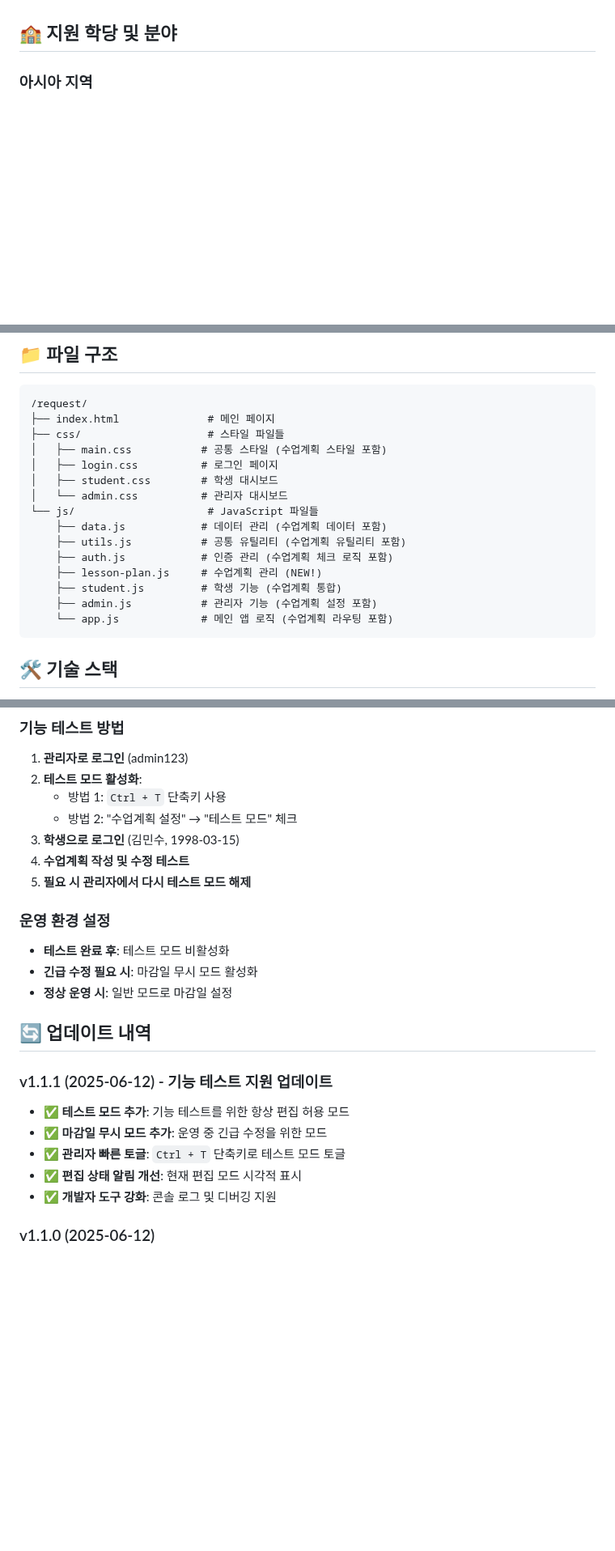
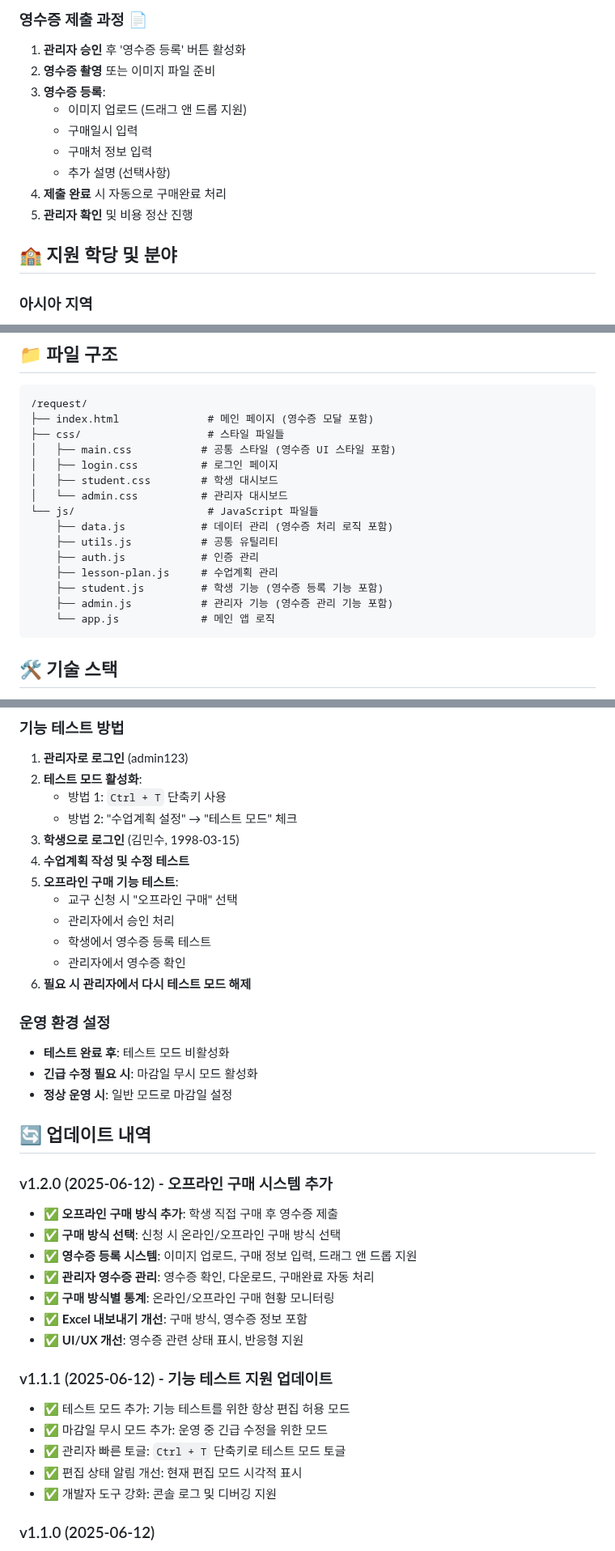
Before and after one commit to faye8796/request, a Markdown page: README.md, 3 parts joined by grey strips. Shown at 81% size. Rendered like a GitHub page; blank space fills up the shorter version.

````diff
--- a/README.md
+++ b/README.md
@@ -53,3 +83,13 @@
+### 영수증 제출 과정 📄
+1. **관리자 승인** 후 '영수증 등록' 버튼 활성화
+2. **영수증 촬영** 또는 이미지 파일 준비
+3. **영수증 등록**:
+   - 이미지 업로드 (드래그 앤 드롭 지원)
+   - 구매일시 입력
+   - 구매처 정보 입력
+   - 추가 설명 (선택사항)
+4. **제출 완료** 시 자동으로 구매완료 처리
+5. **관리자 확인** 및 비용 정산 진행
 
 ## 🏫 지원 학당 및 분야
 
@@ -68,20 +108,20 @@
 ## 📁 파일 구조
 ```
 /request/
-├── index.html              # 메인 페이지
+├── index.html              # 메인 페이지 (영수증 모달 포함)
 ├── css/                    # 스타일 파일들
-│   ├── main.css           # 공통 스타일 (수업계획 스타일 포함)
+│   ├── main.css           # 공통 스타일 (영수증 UI 스타일 포함)
 │   ├── login.css          # 로그인 페이지
 │   ├── student.css        # 학생 대시보드
 │   └── admin.css          # 관리자 대시보드
 └── js/                     # JavaScript 파일들
-    ├── data.js            # 데이터 관리 (수업계획 데이터 포함)
-    ├── utils.js           # 공통 유틸리티 (수업계획 유틸리티 포함)
-    ├── auth.js            # 인증 관리 (수업계획 체크 로직 포함)
-    ├── lesson-plan.js     # 수업계획 관리 (NEW!)
-    ├── student.js         # 학생 기능 (수업계획 통합)
-    ├── admin.js           # 관리자 기능 (수업계획 설정 포함)
-    └── app.js             # 메인 앱 로직 (수업계획 라우팅 포함)
+    ├── data.js            # 데이터 관리 (영수증 처리 로직 포함)
+    ├── utils.js           # 공통 유틸리티
+    ├── auth.js            # 인증 관리
+    ├── lesson-plan.js     # 수업계획 관리
+    ├── student.js         # 학생 기능 (영수증 등록 기능 포함)
+    ├── admin.js           # 관리자 기능 (영수증 관리 기능 포함)
+    └── app.js             # 메인 앱 로직
 ```
 
 ## 🛠 기술 스택
@@ -172,7 +214,12 @@
    - 방법 2: "수업계획 설정" → "테스트 모드" 체크
 3. **학생으로 로그인** (김민수, 1998-03-15)
 4. **수업계획 작성 및 수정 테스트**
-5. **필요 시 관리자에서 다시 테스트 모드 해제**
+5. **오프라인 구매 기능 테스트**:
+   - 교구 신청 시 "오프라인 구매" 선택
+   - 관리자에서 승인 처리
+   - 학생에서 영수증 등록 테스트
+   - 관리자에서 영수증 확인
+6. **필요 시 관리자에서 다시 테스트 모드 해제**
 
 ### 운영 환경 설정
 - **테스트 완료 후**: 테스트 모드 비활성화
@@ -181,12 +228,21 @@
 
 ## 🔄 업데이트 내역
 
+### v1.2.0 (2025-06-12) - 오프라인 구매 시스템 추가
+- ✅ **오프라인 구매 방식 추가**: 학생 직접 구매 후 영수증 제출
+- ✅ **구매 방식 선택**: 신청 시 온라인/오프라인 구매 방식 선택
+- ✅ **영수증 등록 시스템**: 이미지 업로드, 구매 정보 입력, 드래그 앤 드롭 지원
+- ✅ **관리자 영수증 관리**: 영수증 확인, 다운로드, 구매완료 자동 처리
+- ✅ **구매 방식별 통계**: 온라인/오프라인 구매 현황 모니터링
+- ✅ **Excel 내보내기 개선**: 구매 방식, 영수증 정보 포함
+- ✅ **UI/UX 개선**: 영수증 관련 상태 표시, 반응형 지원
+
 ### v1.1.1 (2025-06-12) - 기능 테스트 지원 업데이트
-- ✅ **테스트 모드 추가**: 기능 테스트를 위한 항상 편집 허용 모드
-- ✅ **마감일 무시 모드 추가**: 운영 중 긴급 수정을 위한 모드
-- ✅ **관리자 빠른 토글**: `Ctrl + T` 단축키로 테스트 모드 토글
-- ✅ **편집 상태 알림 개선**: 현재 편집 모드 시각적 표시
-- ✅ **개발자 도구 강화**: 콘솔 로그 및 디버깅 지원
+- ✅ 테스트 모드 추가: 기능 테스트를 위한 항상 편집 허용 모드
+- ✅ 마감일 무시 모드 추가: 운영 중 긴급 수정을 위한 모드
+- ✅ 관리자 빠른 토글: `Ctrl + T` 단축키로 테스트 모드 토글
+- ✅ 편집 상태 알림 개선: 현재 편집 모드 시각적 표시
+- ✅ 개발자 도구 강화: 콘솔 로그 및 디버깅 지원
 
 ### v1.1.0 (2025-06-12)
 - ✅ 수업계획 작성 시스템 추가
````
Also changed, not shown: other parts of README.md (+59 -9 lines).
